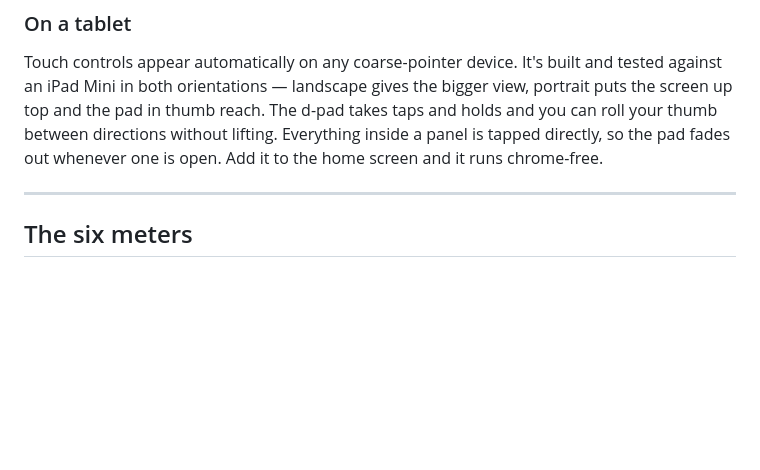
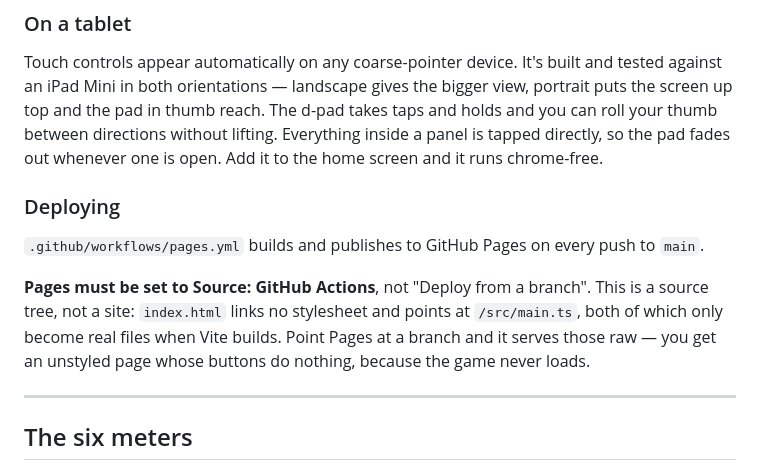
Before and after one commit to zhamedarzu-lab/brokemon, a Markdown page: README.md, the part around the change. Rendered like a GitHub page; blank space fills up the shorter version.

Commit message:
Document that Pages must build, not serve the source
Pointing Pages at a branch serves index.html raw, which links no
stylesheet and points at /src/main.ts — neither of which exists until
Vite builds. The result is an unstyled page with dead buttons, which
looks like a broken game rather than a misconfigured deploy.

Co-Authored-By: Claude Opus 5 <noreply@anthropic.com>
Claude-Session: https://claude.ai/code/session_01NcNsGcTYkpdxMeyERM4VcR

```diff
--- a/README.md
+++ b/README.md
@@ -41,6 +41,17 @@ The d-pad takes taps and holds and you can roll your thumb between directions
 without lifting. Everything inside a panel is tapped directly, so the pad
 fades out whenever one is open. Add it to the home screen and it runs
 chrome-free.
+
+### Deploying
+
+`.github/workflows/pages.yml` builds and publishes to GitHub Pages on every
+push to `main`.
+
+**Pages must be set to Source: GitHub Actions**, not "Deploy from a branch".
+This is a source tree, not a site: `index.html` links no stylesheet and points
+at `/src/main.ts`, both of which only become real files when Vite builds. Point
+Pages at a branch and it serves those raw — you get an unstyled page whose
+buttons do nothing, because the game never loads.
 
 ---
 
```
